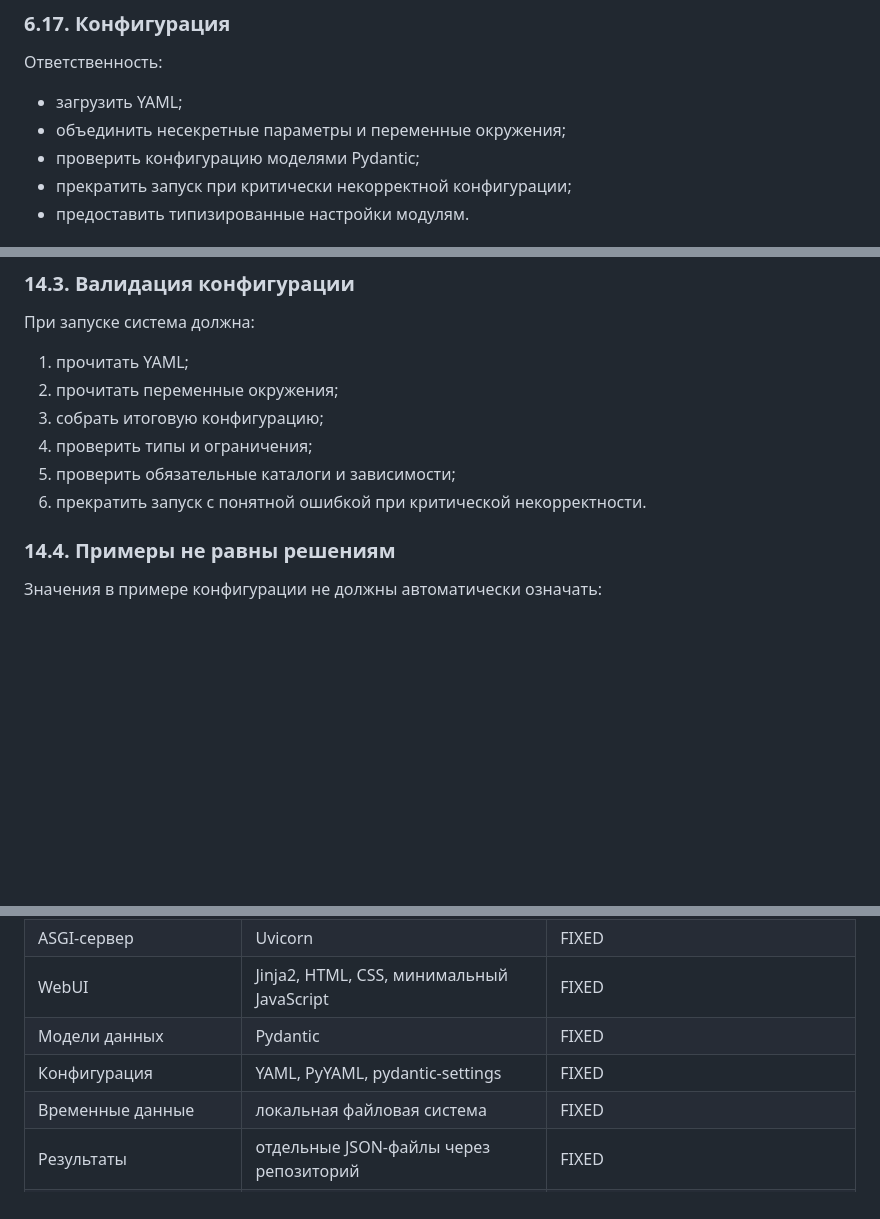
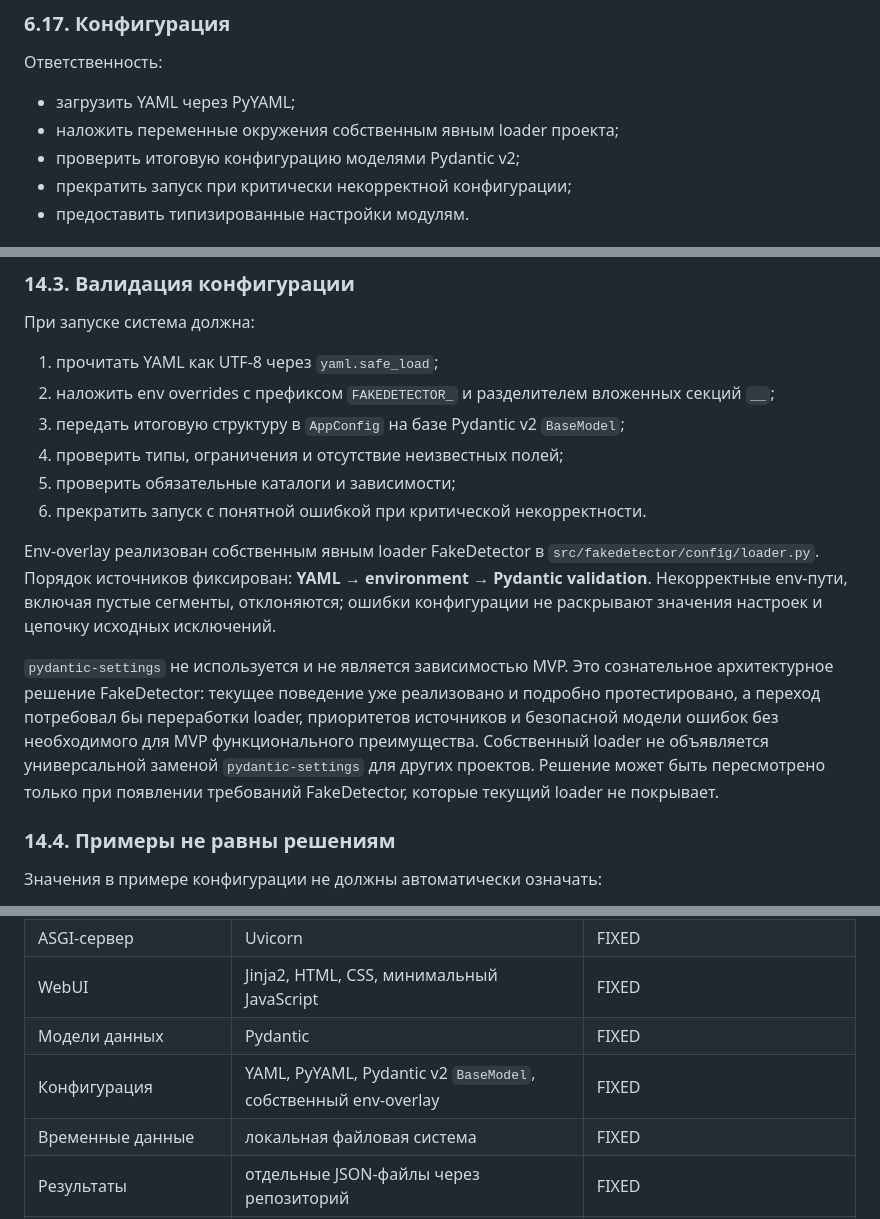
Before and after one commit to Vanurasan/fakedetector, a Markdown page: docs/PROJECT.md, 3 parts joined by grey strips. Rendered like a GitHub page; blank space fills up the shorter version.

Commit message:
docs: align configuration stack decision

```diff
--- a/docs/PROJECT.md
+++ b/docs/PROJECT.md
@@ -642,9 +642,9 @@ JsonFileResultRepository
 
 Ответственность:
 
-- загрузить YAML;
-- объединить несекретные параметры и переменные окружения;
-- проверить конфигурацию моделями Pydantic;
+- загрузить YAML через PyYAML;
+- наложить переменные окружения собственным явным loader проекта;
+- проверить итоговую конфигурацию моделями Pydantic v2;
 - прекратить запуск при критически некорректной конфигурации;
 - предоставить типизированные настройки модулям.
 
@@ -1254,12 +1254,28 @@ external_systems
 
 При запуске система должна:
 
-1. прочитать YAML;
-2. прочитать переменные окружения;
-3. собрать итоговую конфигурацию;
-4. проверить типы и ограничения;
+1. прочитать YAML как UTF-8 через `yaml.safe_load`;
+2. наложить env overrides с префиксом `FAKEDETECTOR_` и разделителем
+   вложенных секций `__`;
+3. передать итоговую структуру в `AppConfig` на базе Pydantic v2 `BaseModel`;
+4. проверить типы, ограничения и отсутствие неизвестных полей;
 5. проверить обязательные каталоги и зависимости;
 6. прекратить запуск с понятной ошибкой при критической некорректности.
+
+Env-overlay реализован собственным явным loader FakeDetector в
+`src/fakedetector/config/loader.py`. Порядок источников фиксирован:
+**YAML → environment → Pydantic validation**. Некорректные env-пути, включая
+пустые сегменты, отклоняются; ошибки конфигурации не раскрывают значения
+настроек и цепочку исходных исключений.
+
+`pydantic-settings` не используется и не является зависимостью MVP. Это
+сознательное архитектурное решение FakeDetector: текущее поведение уже
+реализовано и подробно протестировано, а переход потребовал бы переработки
+loader, приоритетов источников и безопасной модели ошибок без необходимого для
+MVP функционального преимущества. Собственный loader не объявляется
+универсальной заменой `pydantic-settings` для других проектов. Решение может
+быть пересмотрено только при появлении требований FakeDetector, которые
+текущий loader не покрывает.
 
 ### 14.4. Примеры не равны решениям
 
@@ -1345,7 +1361,7 @@ FFmpeg и другие внешние инструменты вызываютс
 | ASGI-сервер | Uvicorn | FIXED |
 | WebUI | Jinja2, HTML, CSS, минимальный JavaScript | FIXED |
 | Модели данных | Pydantic | FIXED |
-| Конфигурация | YAML, PyYAML, pydantic-settings | FIXED |
+| Конфигурация | YAML, PyYAML, Pydantic v2 `BaseModel`, собственный env-overlay | FIXED |
 | Временные данные | локальная файловая система | FIXED |
 | Результаты | отдельные JSON-файлы через репозиторий | FIXED |
 | Технические логи | `logging`, JSONL, ротация | FIXED |
```
Also changed, not shown: other parts of docs/PROJECT.md (+0 -1 lines), docs/CHANGELOG.md (+4 -0 lines), docs/ROADMAP.md (+13 -1 lines).
